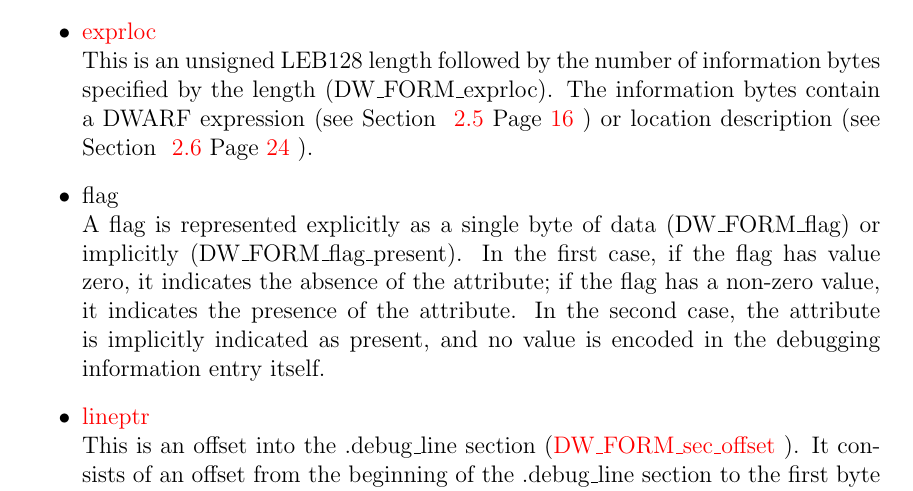
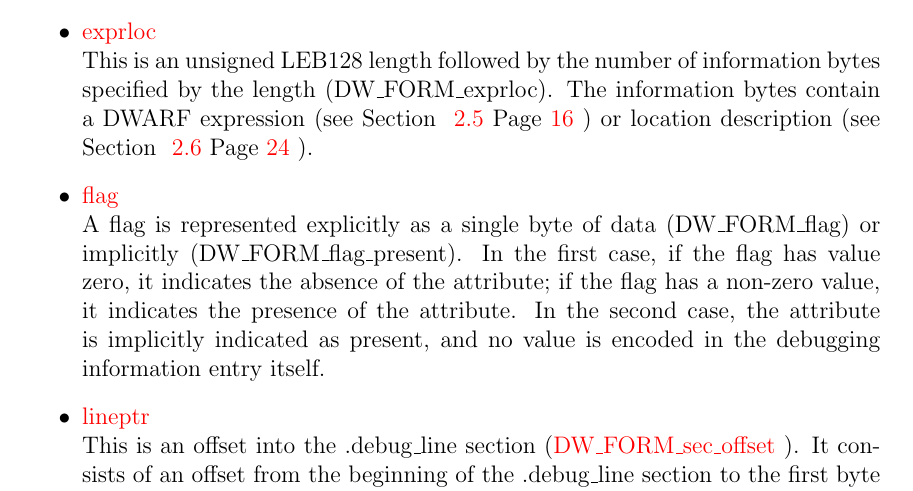
Before and after one commit to woodard/dwarfspec, a LaTeX thesis (dwarf5/latexdoc/dwarf5.tex, which reads dwarf5/latexdoc/datarepresentation.tex): part of page 154 of 297, cut so that both start at the same text. Compiled offline with pdfLaTeX.

Commit message:
Add nolink and noindex commands and use them to finish up handling the word flag where it would be silly to link.

```diff
--- a/dwarf5/latexdoc/datarepresentation.tex
+++ b/dwarf5/latexdoc/datarepresentation.tex
@@ -571,13 +571,13 @@ expression
 or location description
 (see Section \refersec{chap:locationdescriptions}).
 
-\item flag \\
+\item \livelink{chap:flag}{flag} \\
 A flag is represented explicitly as a single byte of data
 (\livetarg{chap:DWFORMflag}{DW\-\_FORM\-\_flag}) or
 implicitly (\livetarg{chap:DWFORMflagpresent}{DW\-\_FORM\-\_flag\-\_present}).
 In the
-first case, if the flag has value zero, it indicates the
-absence of the attribute; if the flag has a non\dash zero value,
+first case, if the \nolink{flag} has value zero, it indicates the
+absence of the attribute; if the \nolink{flag} has a non\dash zero value,
 it indicates the presence of the attribute. In the second
 case, the attribute is implicitly indicated as present, and
 no value is encoded in the debugging information entry itself.
--- a/dwarf5/latexdoc/dwarf5.tex
+++ b/dwarf5/latexdoc/dwarf5.tex
@@ -76,6 +76,15 @@ escapeinside={\%*}{*)}  % if you want to add a comment within your code
 \newcommand{\livetargi}[3]{\hypertarget{#1}{#2}\index{#3}}
 
 \newcommand{\dash}{\nobreakdash-\hspace{0pt}}  % So we handle dashes ok.
+
+% The following two let us mark a word as 'do not link' or
+% 'do not index' to indicate the word is used generically
+% and has been considered so do not index or link it.
+% There is no sigificant difference in the two commands, though
+% \nolink would be more oriented to words such as flag or address
+% that might be linked (and indexed) in some circumstances.
+\newcommand{\nolink}[1]{#1}
+\newcommand{\noindex}[1]{#1}
 
 %Fors simple index entries, this saves typing.
 \newcommand{\addtoindex}[1]{#1\index{#1}}
```
Also changed, not shown: dwarf5/latexdoc/examples.tex (+4 -4 lines).
